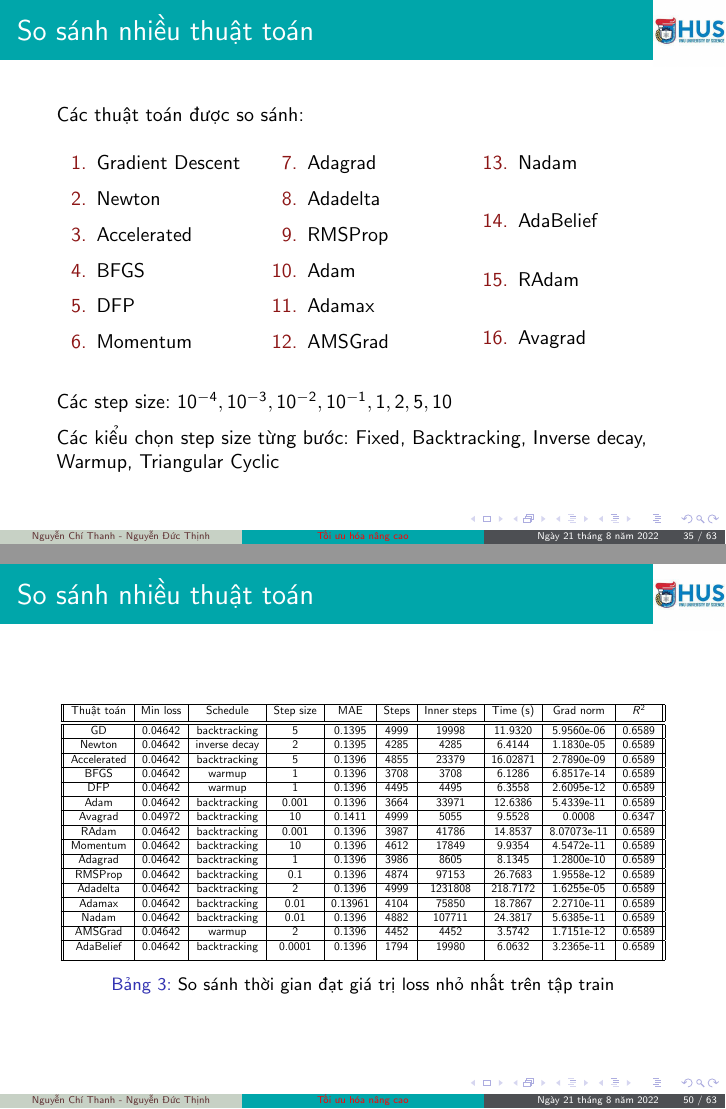
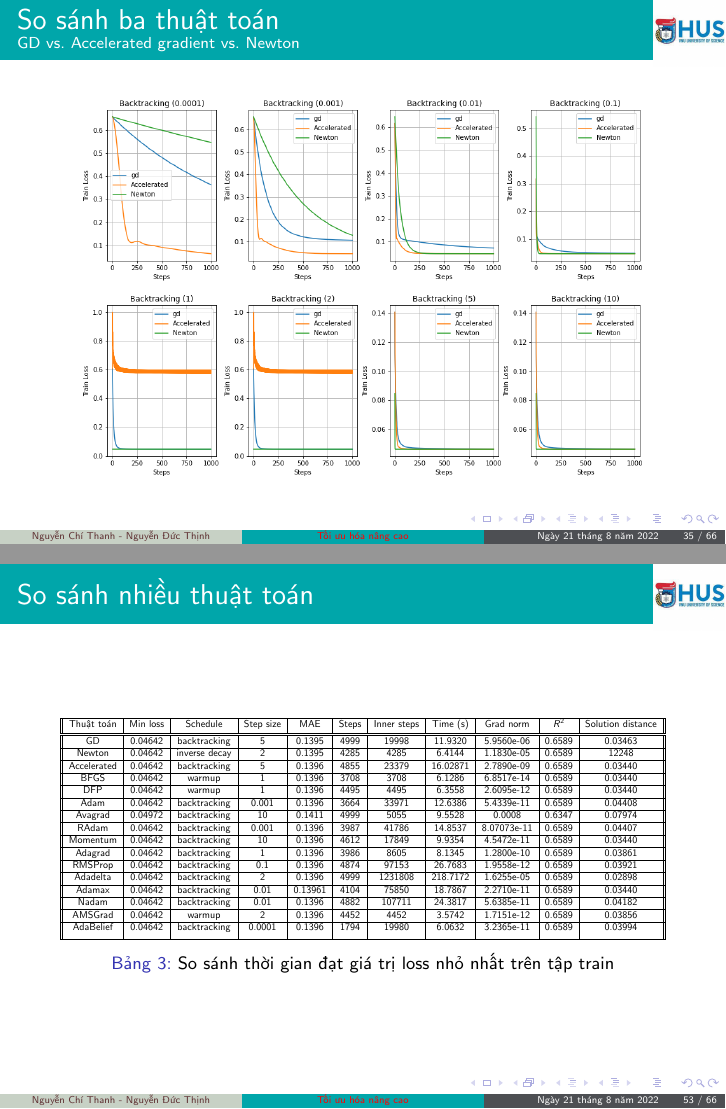
Before and after one commit to NguyenThanhAI/Advanced_Optimization_Excercises_3_Slide, LaTeX slides (excercises_3.tex): pages 35 and 50 of 63 before the commit and pages 35 and 53 of 66 after it, joined at a grey line. Compiled offline with pdfLaTeX.

Commit message:
13h03 21/08/2022

```diff
--- a/excercises_3.tex
+++ b/excercises_3.tex
@@ -453,3 +453,13 @@
 	\end{figure}
 \end{frame}
 
+\begin{frame}{So sánh ba thuật toán}
+	\framesubtitle{GD vs. Accelerated gradient vs. Newton}
+	\begin{figure}[h!]
+		\centering
+		\includegraphics[width=10cm]{Thinh/25.png}
+	\end{figure}
+\end{frame}
+
+\begin{frame}{So sánh ba thuật toán}
+	\framesubtitle{GD vs. Accelerated gradient vs. Newton}
@@ -455,0 +473 @@
+	\framesubtitle{GD vs. Accelerated gradient vs. Newton}
@@ -654,26 +678,26 @@
 	\begin{table} [h!]
 		\centering
 		\resizebox{\linewidth}{!}{
-		\begin{tabular}{ || c | c | c | c | c | c | c | c | c | c|| }
+		\begin{tabular}{ || c | c | c | c | c | c | c | c | c | c | c|| }
 		\hline
-		Thuật toán & Min loss & Schedule & Step size & MAE & Steps & Inner steps & Time (s) & Grad norm & $R^2$ \\ [0.5 ex]
+		Thuật toán & Min loss & Schedule & Step size & MAE & Steps & Inner steps & Time (s) & Grad norm & $R^2$ & Solution distance \\ [0.5 ex]
 		\hline \hline
-		GD & 0.04642 &  backtracking &  5 &  0.1395 &  4999 &  19998 &  11.9320 &  5.9560e-06 &  0.6589 \\ \hline
-		Newton & 0.04642 &  inverse decay &  2 &  0.1395 &  4285 &  4285 &  6.4144 &  1.1830e-05 &  0.6589  \\ \hline
-		Accelerated & 0.04642 &  backtracking &  5 &  0.1396 &  4855 &  23379 &  16.02871 &  2.7890e-09 &  0.6589 \\ \hline
-		BFGS &0.04642 &  warmup &  1 &  0.1396 &  3708 &  3708 &  6.1286 &  6.8517e-14 &  0.6589 \\ \hline
-		DFP & 0.04642 &  warmup &  1 &  0.1396 &  4495 &  4495 &  6.3558 &  2.6095e-12 &  0.6589 \\ \hline
-		Adam & 0.04642 &  backtracking &  0.001 &  0.1396 &  3664 &  33971 &  12.6386 &  5.4339e-11 &  0.6589\\ \hline
-		Avagrad & 0.04972 &  backtracking &  10 &  0.1411 &  4999 &  5055 &  9.5528 &  0.0008 &  0.6347 \\ \hline
-		RAdam &0.04642 &  backtracking &  0.001 &  0.1396 &  3987 &  41786 &  14.8537 &  8.07073e-11 &  0.6589 \\ \hline
-		Momentum &  0.04642 &  backtracking &  10 &  0.1396 &  4612 &  17849 &  9.9354 &  4.5472e-11 &  0.6589 \\ \hline
-		Adagrad & 0.04642 &  backtracking &  1 &  0.1396 &  3986 &  8605 &  8.1345 &  1.2800e-10 &  0.6589 \\ \hline
-		RMSProp & 0.04642 &  backtracking &  0.1 &  0.1396 &  4874 &  97153 &  26.7683 &  1.9558e-12 &  0.6589\\ \hline
-		Adadelta & 0.04642 &  backtracking &  2 &  0.1396 &  4999 &  1231808 &  218.7172 &  1.6255e-05 &  0.6589\\ \hline
-		Adamax &0.04642 &  backtracking &  0.01 &  0.13961 &  4104 &  75850 &  18.7867 &  2.2710e-11 &  0.6589 \\ \hline
-		Nadam & 0.04642 &  backtracking &  0.01 &  0.1396 &  4882 &  107711 &  24.3817 &  5.6385e-11 &  0.6589 \\ \hline
-		AMSGrad & 0.04642 &  warmup &  2 &  0.1396 &  4452 &  4452 &  3.5742 &  1.7151e-12 &  0.6589 \\ \hline
-		AdaBelief & 0.04642 &  backtracking &  0.0001 &  0.1396 &  1794 &  19980 &  6.0632 &  3.2365e-11 &  0.6589 \\ [1ex]
+		GD & 0.04642 &  backtracking &  5 &  0.1395 &  4999 &  19998 &  11.9320 &  5.9560e-06 &  0.6589 & 0.03463 \\ \hline
+		Newton & 0.04642 &  inverse decay &  2 &  0.1395 &  4285 &  4285 &  6.4144 &  1.1830e-05 &  0.6589 & 12248 \\ \hline
+		Accelerated & 0.04642 &  backtracking &  5 &  0.1396 &  4855 &  23379 &  16.02871 &  2.7890e-09 &  0.6589 & 0.03440 \\ \hline
+		BFGS &0.04642 &  warmup &  1 &  0.1396 &  3708 &  3708 &  6.1286 &  6.8517e-14 &  0.6589 & 0.03440 \\ \hline
+		DFP & 0.04642 &  warmup &  1 &  0.1396 &  4495 &  4495 &  6.3558 &  2.6095e-12 &  0.6589 & 0.03440 \\ \hline
+		Adam & 0.04642 &  backtracking &  0.001 &  0.1396 &  3664 &  33971 &  12.6386 &  5.4339e-11 &  0.6589 & 0.04408\\ \hline
+		Avagrad & 0.04972 &  backtracking &  10 &  0.1411 &  4999 &  5055 &  9.5528 &  0.0008 &  0.6347 & 0.07974 \\ \hline
+		RAdam &0.04642 &  backtracking &  0.001 &  0.1396 &  3987 &  41786 &  14.8537 &  8.07073e-11 &  0.6589 & 0.04407 \\ \hline
+		Momentum &  0.04642 &  backtracking &  10 &  0.1396 &  4612 &  17849 &  9.9354 &  4.5472e-11 &  0.6589 & 0.03440 \\ \hline
+		Adagrad & 0.04642 &  backtracking &  1 &  0.1396 &  3986 &  8605 &  8.1345 &  1.2800e-10 &  0.6589 & 0.03861 \\ \hline
+		RMSProp & 0.04642 &  backtracking &  0.1 &  0.1396 &  4874 &  97153 &  26.7683 &  1.9558e-12 &  0.6589  & 0.03921\\ \hline
+		Adadelta & 0.04642 &  backtracking &  2 &  0.1396 &  4999 &  1231808 &  218.7172 &  1.6255e-05 &  0.6589 & 0.02898\\ \hline
+		Adamax &0.04642 &  backtracking &  0.01 &  0.13961 &  4104 &  75850 &  18.7867 &  2.2710e-11 &  0.6589 & 0.03440 \\ \hline
+		Nadam & 0.04642 &  backtracking &  0.01 &  0.1396 &  4882 &  107711 &  24.3817 &  5.6385e-11 &  0.6589 & 0.04182 \\ \hline
+		AMSGrad & 0.04642 &  warmup &  2 &  0.1396 &  4452 &  4452 &  3.5742 &  1.7151e-12 &  0.6589 & 0.03856 \\ \hline
+		AdaBelief & 0.04642 &  backtracking &  0.0001 &  0.1396 &  1794 &  19980 &  6.0632 &  3.2365e-11 &  0.6589 & 0.03994 \\ [1ex]
 		\hline
 		\end{tabular}
 		}
```
Also changed, not shown: figures/Thinh/25.png (added), figures/Thinh/26.png (added), figures/Thinh/27.png (added), excercises_3.tex (13 more changed lines).
